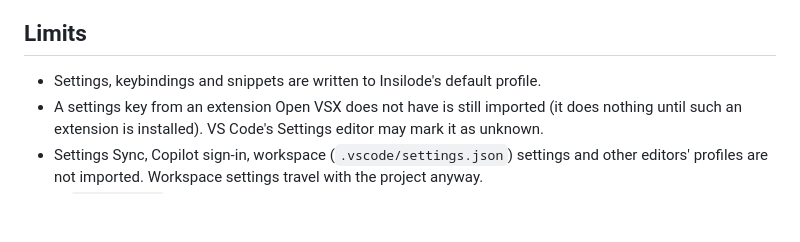
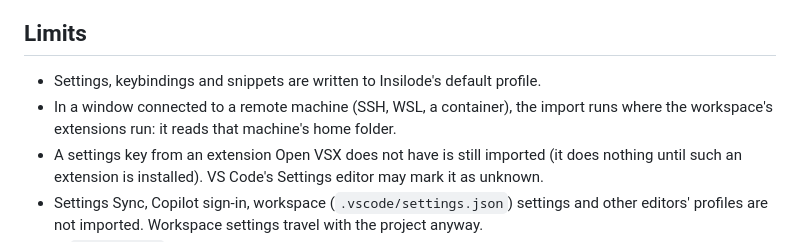
Before and after one commit to bothuany/axle, a Markdown page: docs/import-from-vscode.md, the part around the change. GitHub-like rendering; blank space fills up the shorter version.

Commit message:
Import docs: remote windows and the web-mode gallery
Co-Authored-By: Claude Opus 5.5 <noreply@anthropic.com>

```diff
--- a/docs/import-from-vscode.md
+++ b/docs/import-from-vscode.md
@@ -65,6 +65,7 @@ Next to the copies, `import-report.txt` lists what was added, what was kept, wha
 ## Limits
 
 - Settings, keybindings and snippets are written to Insilode's default profile.
+- In a window connected to a remote machine (SSH, WSL, a container), the import runs where the workspace's extensions run: it reads that machine's home folder.
 - A settings key from an extension Open VSX does not have is still imported (it does nothing until such an extension is installed). VS Code's Settings editor may mark it as unknown.
 - Settings Sync, Copilot sign-in, workspace (`.vscode/settings.json`) settings and other editors' profiles are not imported. Workspace settings travel with the project anyway.
 - In `npm run web` (a development mode), the source is read on the machine that runs the server and the settings are written to the browser's user data, as every setting in that mode is. That mode has no extension gallery (the web client only gets one when `product.json` has a `resourceUrlTemplate`), so extensions are not installed there: the report says so and lists them, and the rest of the import works.
```
